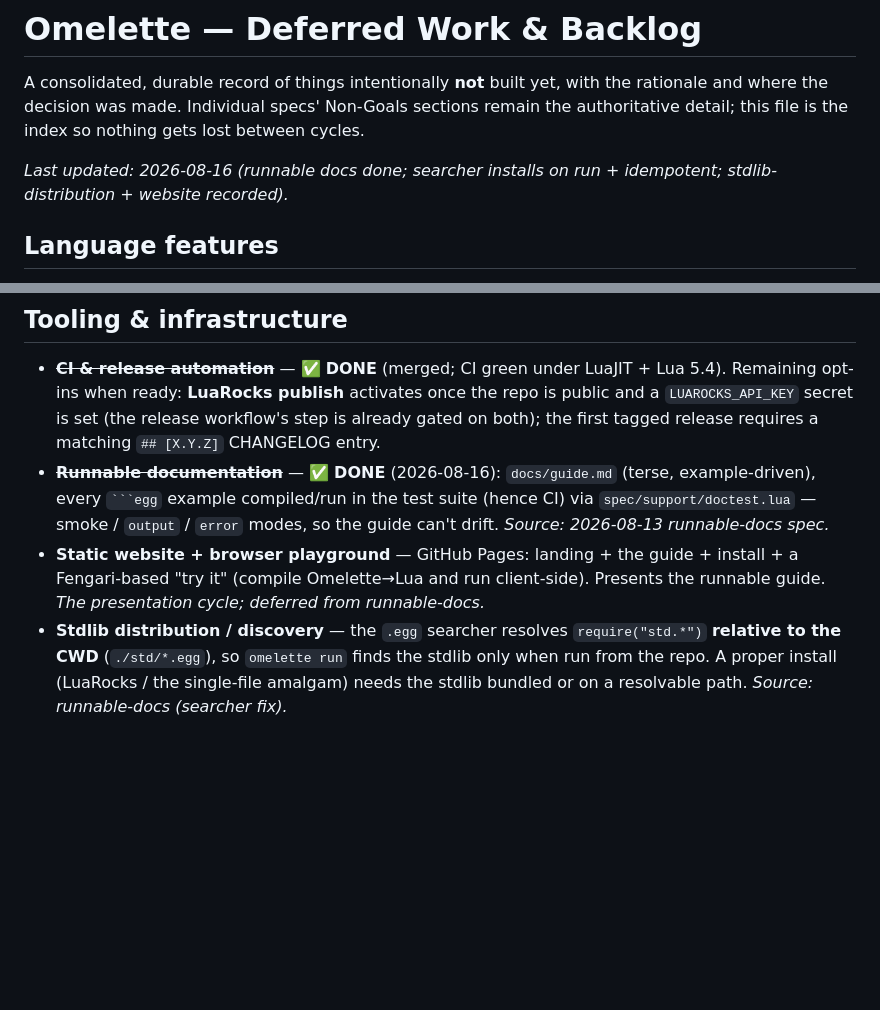
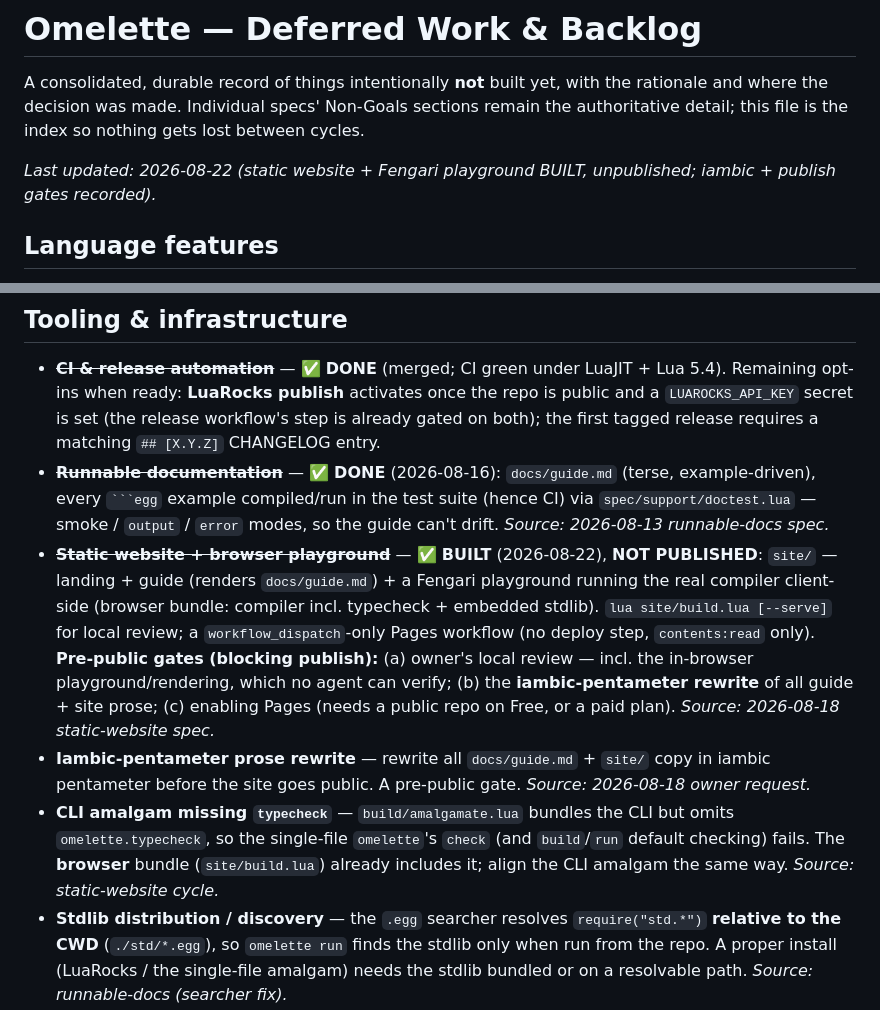
Before and after one commit to dennyabraham/omelette-lang, a Markdown page: docs/DEFERRED.md, 2 parts joined by grey strips. Drawn GitHub-style; blank space fills up the shorter version.

Commit message:
Mark static website built (unpublished) in DEFERRED; record gates + CLI amalgam gap
Co-Authored-By: Claude Opus 4.8 <noreply@anthropic.com>

````diff
--- a/docs/DEFERRED.md
+++ b/docs/DEFERRED.md
@@ -4,7 +4,7 @@ A consolidated, durable record of things intentionally **not** built yet, with t
 rationale and where the decision was made. Individual specs' Non-Goals sections remain
 the authoritative detail; this file is the index so nothing gets lost between cycles.
 
-_Last updated: 2026-08-16 (runnable docs done; searcher installs on run + idempotent; stdlib-distribution + website recorded)._
+_Last updated: 2026-08-22 (static website + Fengari playground BUILT, unpublished; iambic + publish gates recorded)._
 
 ## Language features
 
@@ -88,9 +88,20 @@ _Last updated: 2026-08-16 (runnable docs done; searcher installs on run + idempo
 - **~~Runnable documentation~~** — ✅ **DONE** (2026-08-16): `docs/guide.md` (terse, example-driven),
   every ` ```egg ` example compiled/run in the test suite (hence CI) via `spec/support/doctest.lua`
   — smoke / `output` / `error` modes, so the guide can't drift. _Source: 2026-08-13 runnable-docs spec._
-- **Static website + browser playground** — GitHub Pages: landing + the guide + install + a
-  Fengari-based "try it" (compile Omelette→Lua and run client-side). Presents the runnable guide.
-  _The presentation cycle; deferred from runnable-docs._
+- **~~Static website + browser playground~~** — ✅ **BUILT** (2026-08-22), **NOT PUBLISHED**:
+  `site/` — landing + guide (renders `docs/guide.md`) + a Fengari playground running the real
+  compiler client-side (browser bundle: compiler incl. typecheck + embedded stdlib). `lua
+  site/build.lua [--serve]` for local review; a `workflow_dispatch`-only Pages workflow (no
+  deploy step, `contents:read` only). **Pre-public gates (blocking publish):** (a) owner's local
+  review — incl. the in-browser playground/rendering, which no agent can verify; (b) the
+  **iambic-pentameter rewrite** of all guide + site prose; (c) enabling Pages (needs a public
+  repo on Free, or a paid plan). _Source: 2026-08-18 static-website spec._
+- **Iambic-pentameter prose rewrite** — rewrite all `docs/guide.md` + `site/` copy in iambic
+  pentameter before the site goes public. A pre-public gate. _Source: 2026-08-18 owner request._
+- **CLI amalgam missing `typecheck`** — `build/amalgamate.lua` bundles the CLI but omits
+  `omelette.typecheck`, so the single-file `omelette`'s `check` (and `build`/`run` default
+  checking) fails. The **browser** bundle (`site/build.lua`) already includes it; align the CLI
+  amalgam the same way. _Source: static-website cycle._
 - **Stdlib distribution / discovery** — the `.egg` searcher resolves `require("std.*")` **relative
   to the CWD** (`./std/*.egg`), so `omelette run` finds the stdlib only when run from the repo. A
   proper install (LuaRocks / the single-file amalgam) needs the stdlib bundled or on a resolvable
````
